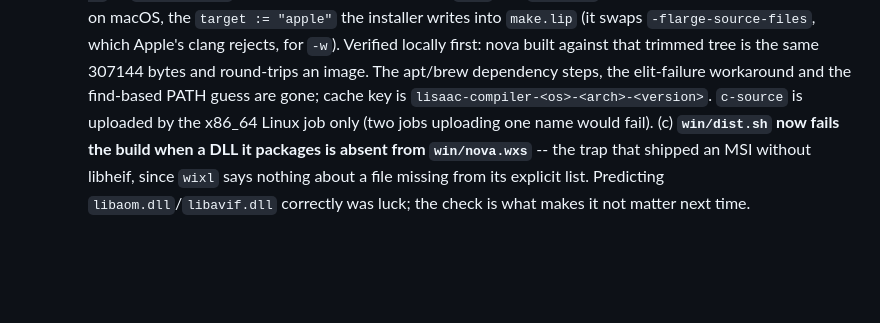
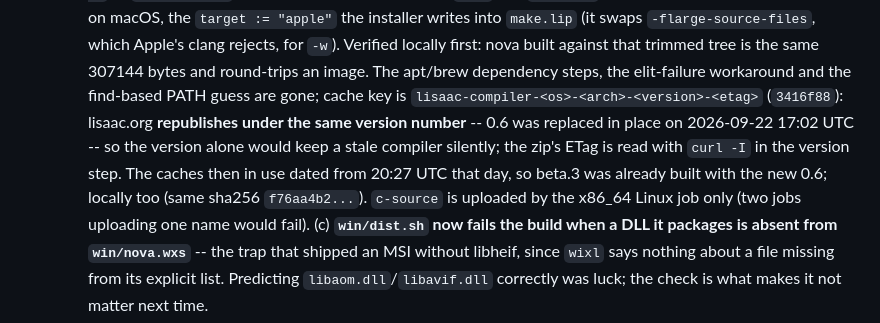
Before and after one commit to Thibault-Savenkoff/nova, a Markdown page: CLAUDE.md, the part around the change. Rendered like a GitHub page; blank space fills up the shorter version.

Commit message:
CLAUDE.md: Lisaac republished in place, ETag in the CI cache key
Co-Authored-By: Claude Opus 5.5 <noreply@anthropic.com>
Claude-Session: https://claude.ai/code/session_01LXdn4Nirf8BtK6i1fXmd24

```diff
--- a/CLAUDE.md
+++ b/CLAUDE.md
@@ -378,7 +378,11 @@ _Updated 2026-09-22._
      swaps `-flarge-source-files`, which Apple's clang rejects, for `-w`). Verified locally first:
      nova built against that trimmed tree is the same 307144 bytes and round-trips an image. The
      apt/brew dependency steps, the elit-failure workaround and the find-based PATH guess are gone;
-     cache key is `lisaac-compiler-<os>-<arch>-<version>`. `c-source` is uploaded by the x86_64 Linux
+     cache key is `lisaac-compiler-<os>-<arch>-<version>-<etag>` (`3416f88`): lisaac.org
+     **republishes under the same version number** -- 0.6 was replaced in place on 2026-09-22
+     17:02 UTC -- so the version alone would keep a stale compiler silently; the zip's ETag is read
+     with `curl -I` in the version step. The caches then in use dated from 20:27 UTC that day, so
+     beta.3 was already built with the new 0.6; locally too (same sha256 `f76aa4b2...`). `c-source` is uploaded by the x86_64 Linux
      job only (two jobs uploading one name would fail).
      (c) **`win/dist.sh` now fails the build when a DLL it packages is absent from `win/nova.wxs`**
          -- the trap that shipped an MSI without libheif, since `wixl` says nothing about a file
```
